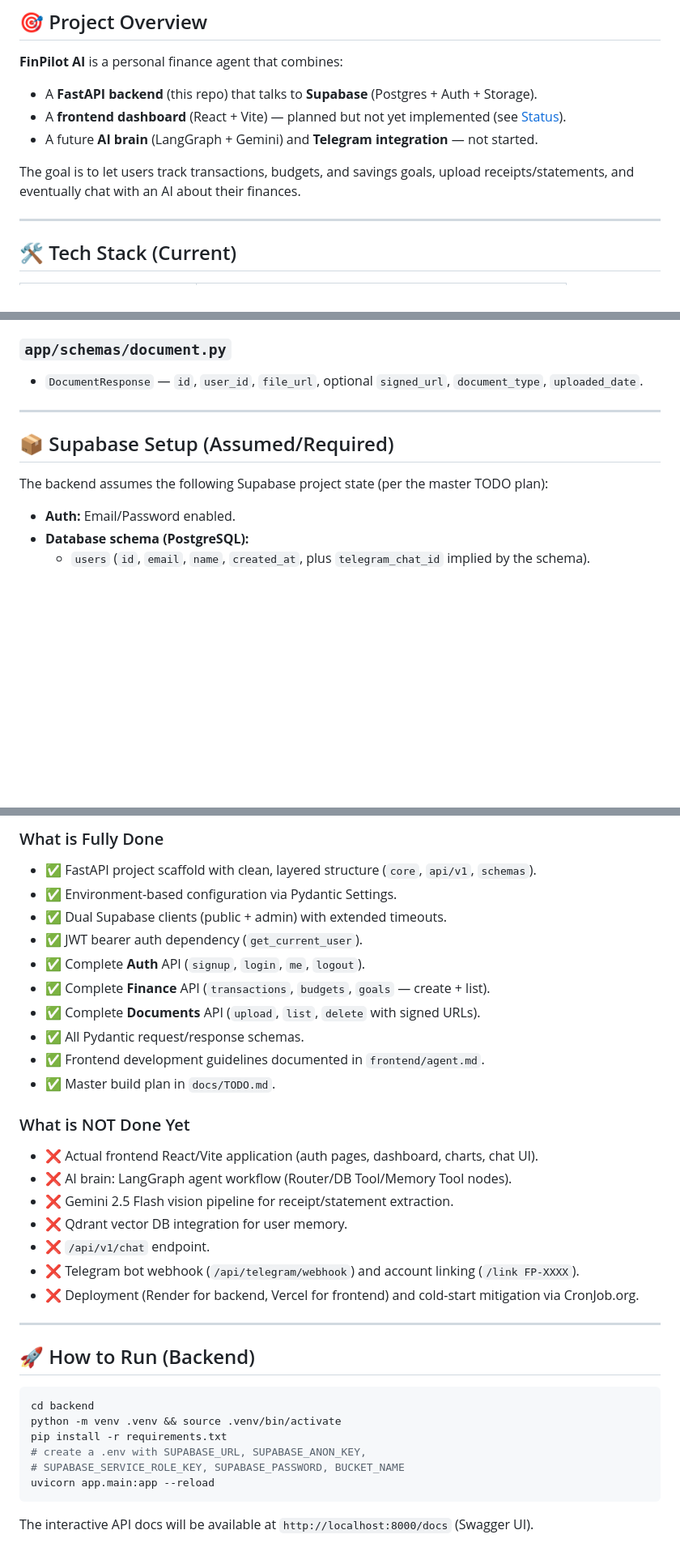
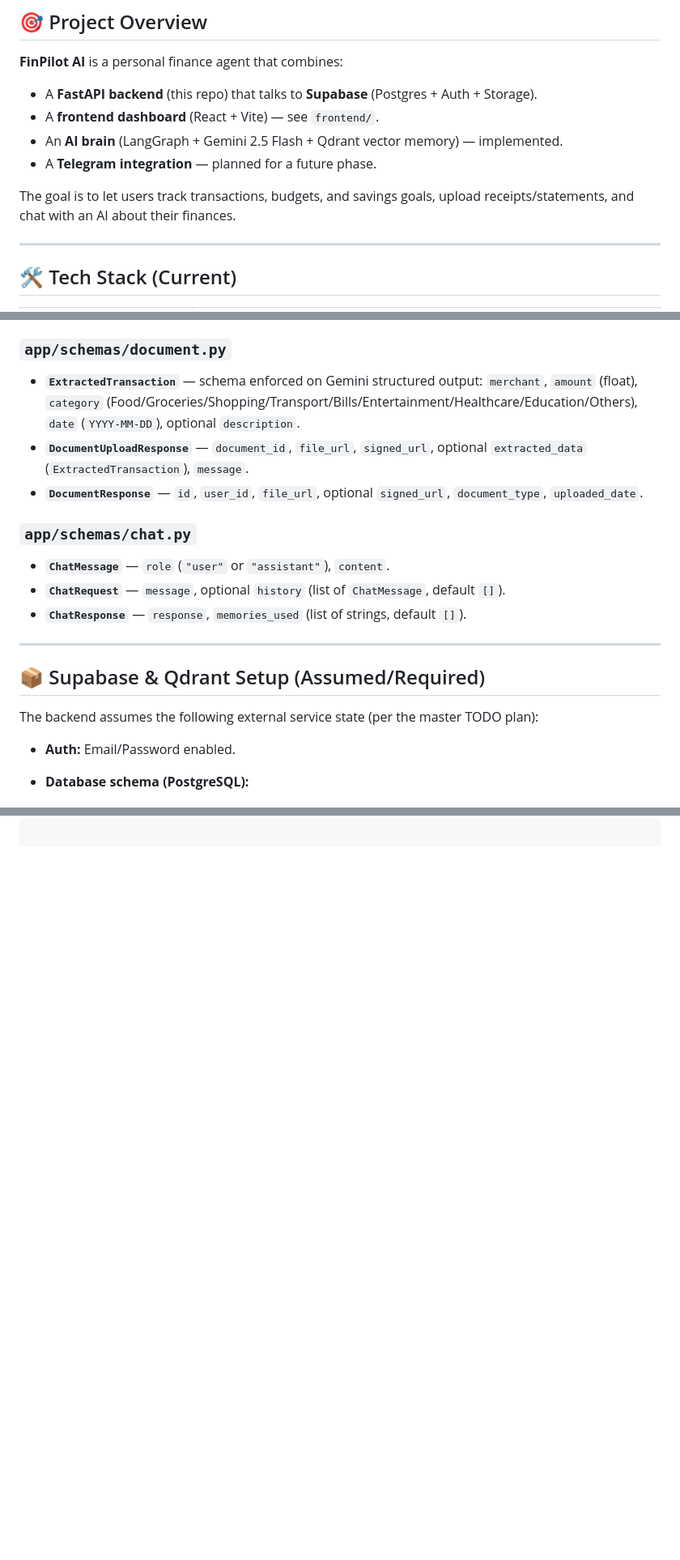
Before and after one commit to nilayDawn/ARTHA_backend, a Markdown page: README.md, 3 parts joined by grey strips. Shown at 81% size. GitHub-like rendering; blank space fills up the shorter version.

````diff
--- a/README.md
+++ b/README.md
@@ -8,10 +8,11 @@ Welcome to the **FinPilot AI** backend, the internal engine of a personal financ
 
 **FinPilot AI** is a personal finance agent that combines:
 - A **FastAPI backend** (this repo) that talks to **Supabase** (Postgres + Auth + Storage).
-- A **frontend dashboard** (React + Vite) — planned but not yet implemented (see [Status](#status)).
-- A future **AI brain** (LangGraph + Gemini) and **Telegram integration** — not started.
+- A **frontend dashboard** (React + Vite) — see `frontend/`.
+- An **AI brain** (LangGraph + Gemini 2.5 Flash + Qdrant vector memory) — implemented.
+- A **Telegram integration** — planned for a future phase.
 
-The goal is to let users track transactions, budgets, and savings goals, upload receipts/statements, and eventually chat with an AI about their finances.
+The goal is to let users track transactions, budgets, and savings goals, upload receipts/statements, and chat with an AI about their finances.
 
 ---
 
@@ -199,13 +284,20 @@ All finance endpoints use `supabase_admin` (service-role) but scope queries by `
 - **Goal:** `GoalCreate` (`goal_name`, `target_amount`, optional `saved_amount=0.0`, optional `deadline`); `GoalResponse` adds `id`, `user_id`, `created_at`.
 
 ### `app/schemas/document.py`
-- `DocumentResponse` — `id`, `user_id`, `file_url`, optional `signed_url`, `document_type`, `uploaded_date`.
+- **`ExtractedTransaction`** — schema enforced on Gemini structured output: `merchant`, `amount` (float), `category` (Food/Groceries/Shopping/Transport/Bills/Entertainment/Healthcare/Education/Others), `date` (`YYYY-MM-DD`), optional `description`.
+- **`DocumentUploadResponse`** — `document_id`, `file_url`, `signed_url`, optional `extracted_data` (`ExtractedTransaction`), `message`.
+- **`DocumentResponse`** — `id`, `user_id`, `file_url`, optional `signed_url`, `document_type`, `uploaded_date`.
+
+### `app/schemas/chat.py`
+- **`ChatMessage`** — `role` (`"user"` or `"assistant"`), `content`.
+- **`ChatRequest`** — `message`, optional `history` (list of `ChatMessage`, default `[]`).
+- **`ChatResponse`** — `response`, `memories_used` (list of strings, default `[]`).
 
 ---
 
-## 📦 Supabase Setup (Assumed/Required)
+## 📦 Supabase & Qdrant Setup (Assumed/Required)
 
-The backend assumes the following Supabase project state (per the master TODO plan):
+The backend assumes the following external service state (per the master TODO plan):
 
 - **Auth:** Email/Password enabled.
 - **Database schema (PostgreSQL):**
@@ -264,35 +325,0 @@ pydantic[email]
-### What is Fully Done
-- ✅ FastAPI project scaffold with clean, layered structure (`core`, `api/v1`, `schemas`).
-- ✅ Environment-based configuration via Pydantic Settings.
-- ✅ Dual Supabase clients (public + admin) with extended timeouts.
-- ✅ JWT bearer auth dependency (`get_current_user`).
-- ✅ Complete **Auth** API (`signup`, `login`, `me`, `logout`).
-- ✅ Complete **Finance** API (`transactions`, `budgets`, `goals` — create + list).
-- ✅ Complete **Documents** API (`upload`, `list`, `delete` with signed URLs).
-- ✅ All Pydantic request/response schemas.
-- ✅ Frontend development guidelines documented in `frontend/agent.md`.
-- ✅ Master build plan in `docs/TODO.md`.
-
-### What is NOT Done Yet
-- ❌ Actual frontend React/Vite application (auth pages, dashboard, charts, chat UI).
-- ❌ AI brain: LangGraph agent workflow (Router/DB Tool/Memory Tool nodes).
-- ❌ Gemini 2.5 Flash vision pipeline for receipt/statement extraction.
-- ❌ Qdrant vector DB integration for user memory.
-- ❌ `/api/v1/chat` endpoint.
-- ❌ Telegram bot webhook (`/api/telegram/webhook`) and account linking (`/link FP-XXXX`).
-- ❌ Deployment (Render for backend, Vercel for frontend) and cold-start mitigation via CronJob.org.
-
----
-
-## 🚀 How to Run (Backend)
-
-```bash
-cd backend
-python -m venv .venv && source .venv/bin/activate
-pip install -r requirements.txt
-# create a .env with SUPABASE_URL, SUPABASE_ANON_KEY,
-# SUPABASE_SERVICE_ROLE_KEY, SUPABASE_PASSWORD, BUCKET_NAME
-uvicorn app.main:app --reload
-```
-
-The interactive API docs will be available at `http://localhost:8000/docs` (Swagger UI).
````
Also changed, not shown: other parts of README.md (+98 -44 lines).
